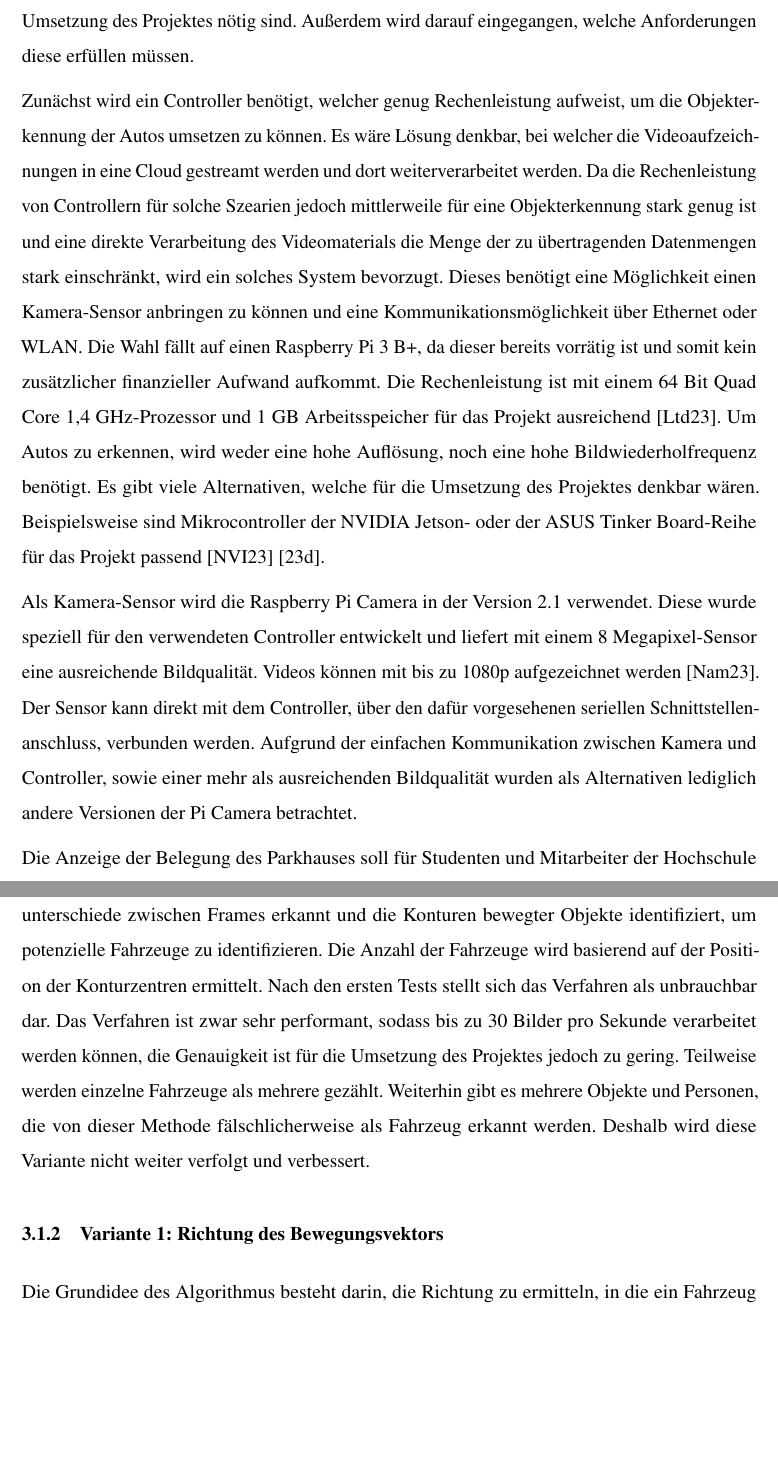
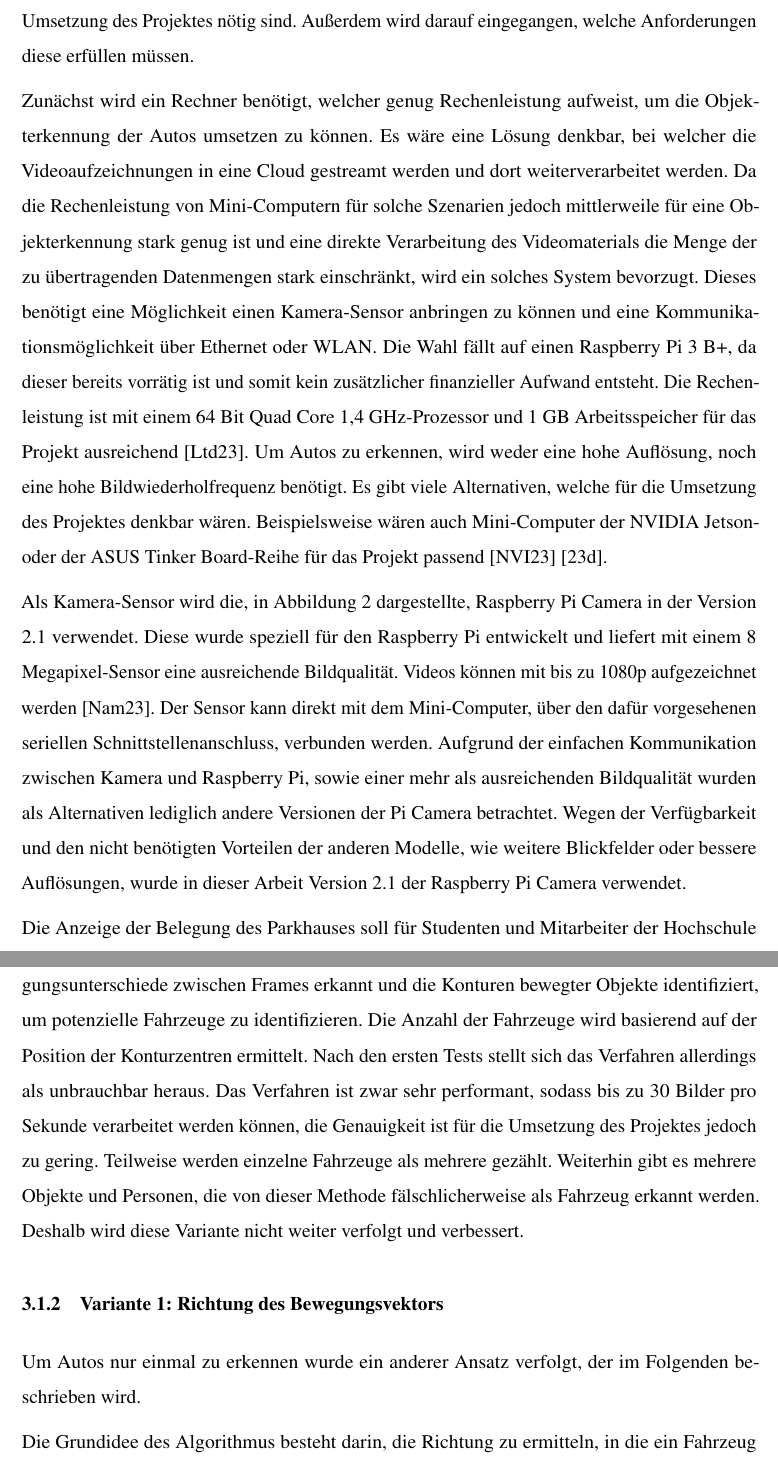
Before and after one commit to HannesLueer/AutoCount, a LaTeX document (documentation/Arbeit.tex, which reads documentation/Sektionen/grundlagen.tex, documentation/Sektionen/technische_umsetzung/sensor.tex): two parts of pages 6 and 9 of 20, joined at a grey line, cut so that both start at the same text, the shorter picture padded with empty space. Compiled offline with pdfLaTeX.

Commit message:
docs: some changes

```diff
--- a/documentation/Sektionen/grundlagen.tex
+++ b/documentation/Sektionen/grundlagen.tex
@@ -7,21 +7,22 @@
 In diesem Kapitel wird beschrieben, welche Hardware- und Software-Komponenten für die Umsetzung des Projektes nötig sind.
 Außerdem wird darauf eingegangen, welche Anforderungen diese erfüllen müssen.
 
-Zunächst wird ein Controller benötigt, welcher genug Rechenleistung aufweist, um die Objekterkennung der Autos umsetzen zu können.
-Es wäre Lösung denkbar, bei welcher die Videoaufzeichnungen in eine Cloud gestreamt werden und dort weiterverarbeitet werden.
-Da die Rechenleistung von Controllern für solche Szearien jedoch mittlerweile für eine Objekterkennung stark genug ist und eine direkte Verarbeitung des Videomaterials die Menge der zu übertragenden Datenmengen stark einschränkt, wird ein solches System bevorzugt.
+Zunächst wird ein Rechner benötigt, welcher genug Rechenleistung aufweist, um die Objekterkennung der Autos umsetzen zu können.
+Es wäre eine Lösung denkbar, bei welcher die Videoaufzeichnungen in eine Cloud gestreamt werden und dort weiterverarbeitet werden.
+Da die Rechenleistung von Mini-Computern für solche Szenarien jedoch mittlerweile für eine Objekterkennung stark genug ist und eine direkte Verarbeitung des Videomaterials die Menge der zu übertragenden Datenmengen stark einschränkt, wird ein solches System bevorzugt.
 Dieses benötigt eine Möglichkeit einen Kamera-Sensor anbringen zu können und eine Kommunikationsmöglichkeit über Ethernet oder WLAN.
-Die Wahl fällt auf einen Raspberry Pi 3 B+, da dieser bereits vorrätig ist und somit kein zusätzlicher finanzieller Aufwand aufkommt.
+Die Wahl fällt auf einen Raspberry~Pi~3~B+, da dieser bereits vorrätig ist und somit kein zusätzlicher finanzieller Aufwand entsteht.
 Die Rechenleistung ist mit einem 64 Bit Quad Core 1,4~GHz-Prozessor und 1~GB Arbeitsspeicher für das Projekt ausreichend \cite{pi3}.
 Um Autos zu erkennen, wird weder eine hohe Auflösung, noch eine hohe Bildwiederholfrequenz benötigt.
 Es gibt viele Alternativen, welche für die Umsetzung des Projektes denkbar wären.
-Beispielsweise sind Mikrocontroller der NVIDIA Jetson- oder der ASUS Tinker Board-Reihe für das Projekt passend \cite{jetson} \cite{tinkerBoard}.
+Beispielsweise wären auch Mini-Computer der NVIDIA Jetson- oder der ASUS Tinker Board-Reihe für das Projekt passend \cite{jetson} \cite{tinkerBoard}.
 
-Als Kamera-Sensor wird die Raspberry Pi Camera in der Version 2.1 verwendet.
-Diese wurde speziell für den verwendeten Controller entwickelt und liefert mit einem 8 Megapixel-Sensor eine ausreichende Bildqualität.
+Als Kamera-Sensor wird die, in Abbildung~\ref{fig:PiCAM} dargestellte, Raspberry Pi Camera in der Version 2.1 verwendet.
+Diese wurde speziell für den Raspberry Pi entwickelt und liefert mit einem 8 Megapixel-Sensor eine ausreichende Bildqualität.
 Videos können mit bis zu 1080p aufgezeichnet werden \cite{piCAM}.
-Der Sensor kann direkt mit dem Controller, über den dafür vorgesehenen seriellen Schnittstellenanschluss, verbunden werden.
-Aufgrund der einfachen Kommunikation zwischen Kamera und Controller, sowie einer mehr als ausreichenden Bildqualität wurden als Alternativen lediglich andere Versionen der Pi Camera betrachtet.
+Der Sensor kann direkt mit dem Mini-Computer, über den dafür vorgesehenen seriellen Schnittstellenanschluss, verbunden werden.
+Aufgrund der einfachen Kommunikation zwischen Kamera und Raspberry Pi, sowie einer mehr als ausreichenden Bildqualität wurden als Alternativen lediglich andere Versionen der Pi Camera betrachtet.
+Wegen der Verfügbarkeit und den nicht benötigten Vorteilen der anderen Modelle, wie weitere Blickfelder oder bessere Auflösungen, wurde in dieser Arbeit Version 2.1 der Raspberry Pi Camera verwendet.
 
 \begin{figure}[h]
 	\myImagePos{}
--- a/documentation/Sektionen/technische_umsetzung/sensor.tex
+++ b/documentation/Sektionen/technische_umsetzung/sensor.tex
@@ -11,6 +11,5 @@ Die Herausforderung besteht darin, nicht nur die Erkennung einzelner Fahrzeuge i
 Um dieses Problem zu lösen, werden zwei verschiedene Implementierungen, welche im Folgenden erklärt werden, entwickelt und in Kapitel~\ref{ch:Test} getestet.
 
 \subsubsection{Variante 0: einfache Objekterkennung}\label{ch:Sensor_v0}
-% TODO:
 % - sehr performant
 % - viel zu ungenau
@@ -18,12 +17,11 @@ Zunächst wird versucht eine Objekterkennung mit dem OpenCV-Framework umzustzen.
 Das Verfahren verwendet Computer-Vision-Techniken wie Hintergrundsubtraktion und Konturenerkennung, um Fahrzeuge in einem Video zu erkennen und zu zählen.
 Dabei werden Bewegungsunterschiede zwischen Frames erkannt und die Konturen bewegter Objekte identifiziert, um potenzielle Fahrzeuge zu identifizieren.
 Die Anzahl der Fahrzeuge wird basierend auf der Position der Konturzentren ermittelt.
-Nach den ersten Tests stellt sich das Verfahren als unbrauchbar dar.
+Nach den ersten Tests stellt sich das Verfahren allerdings als unbrauchbar heraus.
 Das Verfahren ist zwar sehr performant, sodass bis zu 30 Bilder pro Sekunde verarbeitet werden können, die Genauigkeit ist für die Umsetzung des Projektes jedoch zu gering.
 Teilweise werden einzelne Fahrzeuge als mehrere gezählt.
 Weiterhin gibt es mehrere Objekte und Personen, die von dieser Methode fälschlicherweise als Fahrzeug erkannt werden.
 Deshalb wird diese Variante nicht weiter verfolgt und verbessert.
-
 
 \subsubsection{Variante 1: Richtung des Bewegungsvektors}\label{ch:Sensor_v1}
 % - Grundidee: Erkennen in welche Richtung im Bild (oben oder unten) Auto fährt
@@ -36,6 +34,8 @@ Deshalb wird diese Variante nicht weiter verfolgt und verbessert.
 %         - Punkte des vorherigen Frames, die für keinen aktuellen Punkt die kürzeste Verbindung waren (weil jetzt weniger Autos im Bild), werden gesucht und deren Bewegungsvektor für Zählung verwendet
 %     - Anhand der Richtung der y Koordinate es Vektors die Richtung (oben/unten) des Autos bestimmen
 %     - API Aufruf
+
+Um Autos nur einmal zu erkennen wurde ein anderer Ansatz verfolgt, der im Folgenden beschrieben wird.
 
 Die Grundidee des Algorithmus besteht darin, die Richtung zu ermitteln, in die ein Fahrzeug im Bild fährt.
 Hierbei wurde die vereinfachte Annahme getroffen, dass Autos, die sich im Kamerabild nach oben bewegen, aus dem Parkhaus fahren, während Autos, die sich nach unten bewegen, in das Parkhaus hinein fahren.
```
Also changed, not shown: documentation/Sektionen/einleitung.tex (+1 -1 lines), documentation/Sektionen/grundlagen.tex (16 more changed lines), documentation/Sektionen/technische_umsetzung/sensor.tex (5 more changed lines).
